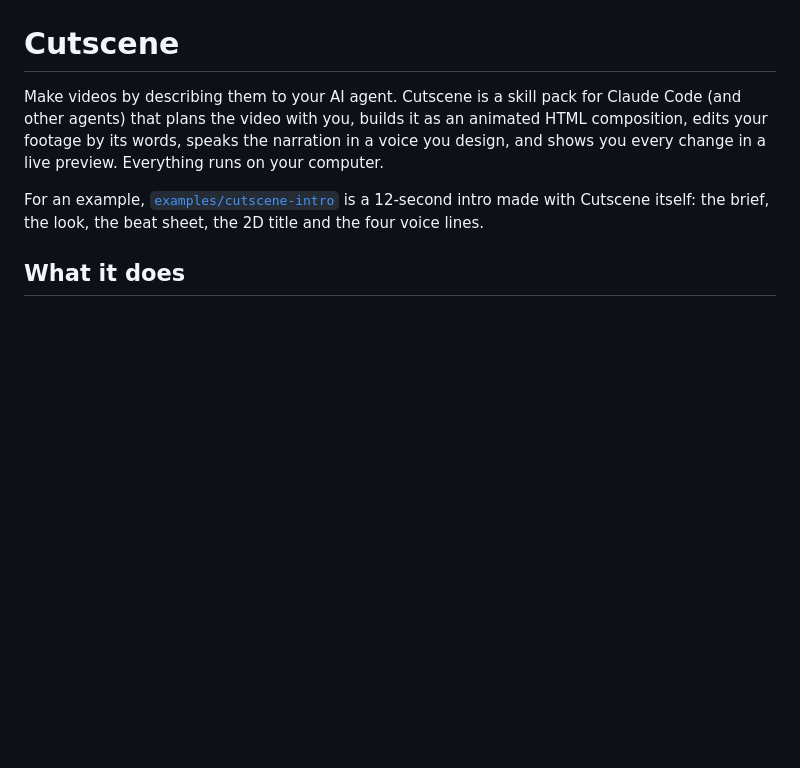
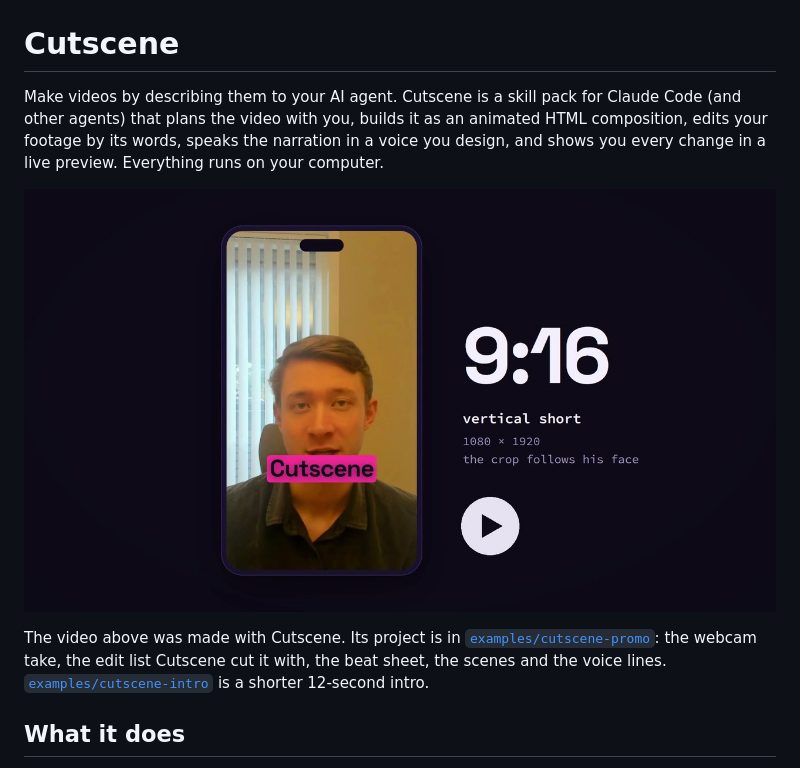
Before and after one commit to Smartulf123/cutscene, a Markdown page: README.md, the part around the change. Drawn GitHub-style; pictures changed too: docs/poster-play.jpg (added); blank space fills up the shorter version.

Commit message:
Show the promo video at the top of the README
The README's poster links to a small GitHub Pages page (docs/) that
plays the 48 s promo, the same way mission-crew does. The video is the
Cutscene render of examples/cutscene-promo, encoded for the web.

Co-Authored-By: Claude Opus 5.5 <noreply@anthropic.com>

```diff
--- a/README.md
+++ b/README.md
@@ -5,8 +5,12 @@ other agents) that plans the video with you, builds it as an animated HTML compo
 footage by its words, speaks the narration in a voice you design, and shows you every change in a live preview.
 Everything runs on your computer.
 
-For an example, [`examples/cutscene-intro`](examples/cutscene-intro) is a 12-second intro made
-with Cutscene itself: the brief, the look, the beat sheet, the 2D title and the four voice lines.
+<a href="https://smartulf123.github.io/cutscene/"><img src="docs/poster-play.jpg" alt="Watch the 48-second Cutscene demo: a raw webcam take edited by Cutscene (pauses cut, captions on every word, a vertical short), then a montage on real footage. The video was made with Cutscene."></a>
+
+The video above was made with Cutscene. Its project is in
+[`examples/cutscene-promo`](examples/cutscene-promo): the webcam take, the edit list Cutscene cut
+it with, the beat sheet, the scenes and the voice lines.
+[`examples/cutscene-intro`](examples/cutscene-intro) is a shorter 12-second intro.
 
 ## What it does
 
```
Also changed, not shown: docs/poster.jpg (added), 4 other files.
